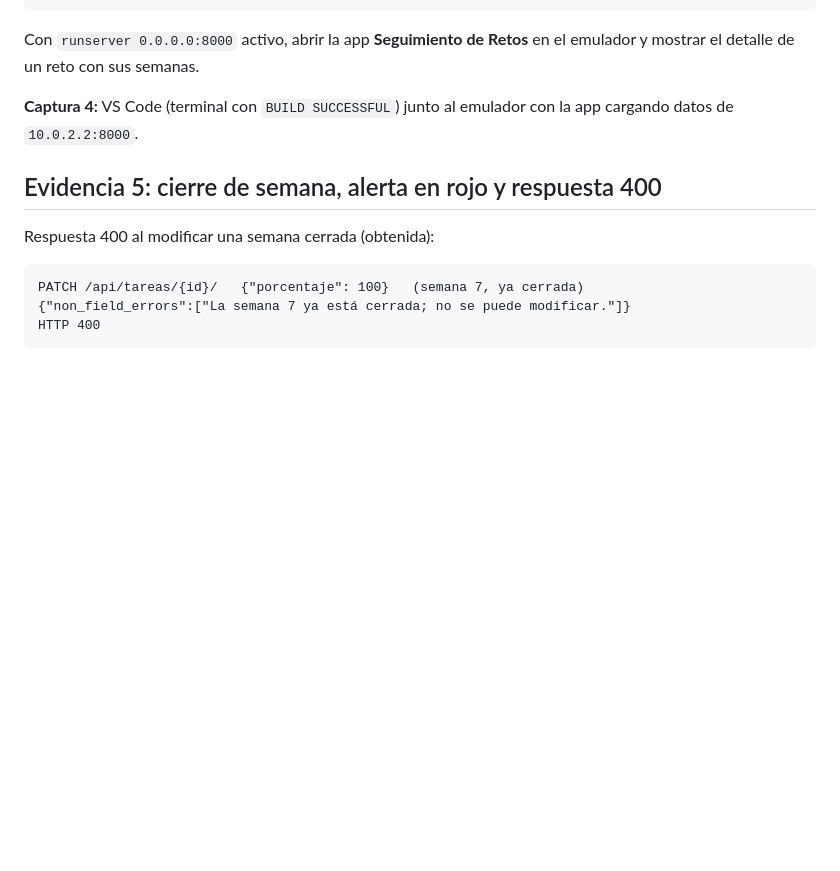
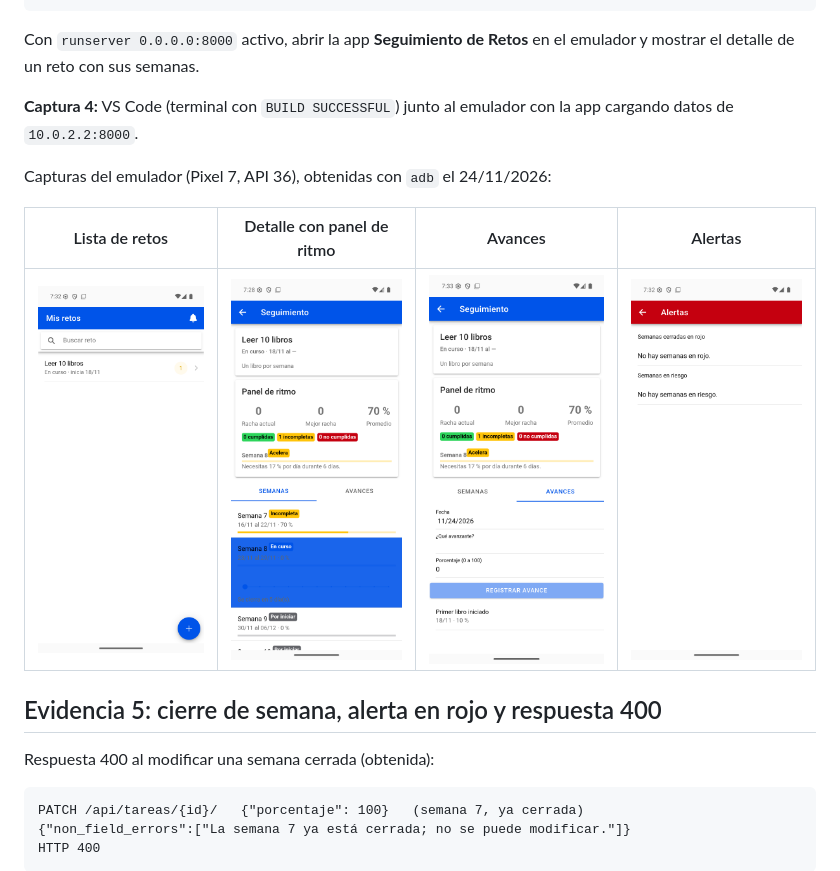
Before and after one commit to jhordycamacas/seguimiento_retos, a Markdown page: docs/EVIDENCIAS.md, the part around the change. GitHub-like rendering; pictures changed too: docs/img/android-alertas.png (added), docs/img/android-avances.png (added), docs/img/android-lista-retos.png (added); blank space fills up the shorter version.

Commit message:
docs: add Android emulator screenshots to the evidence guide

```diff
--- a/docs/EVIDENCIAS.md
+++ b/docs/EVIDENCIAS.md
@@ -65,6 +65,12 @@ Con `runserver 0.0.0.0:8000` activo, abrir la app **Seguimiento de Retos** en el
 
 **Captura 4:** VS Code (terminal con `BUILD SUCCESSFUL`) junto al emulador con la app cargando datos de `10.0.2.2:8000`.
 
+Capturas del emulador (Pixel 7, API 36), obtenidas con `adb` el 24/11/2026:
+
+| Lista de retos | Detalle con panel de ritmo | Avances | Alertas |
+| --- | --- | --- | --- |
+| ![Lista](img/android-lista-retos.png) | ![Detalle](img/panel-ritmo-android.png) | ![Avances](img/android-avances.png) | ![Alertas](img/android-alertas.png) |
+
 ## Evidencia 5: cierre de semana, alerta en rojo y respuesta 400
 
 Respuesta 400 al modificar una semana cerrada (obtenida):
```
